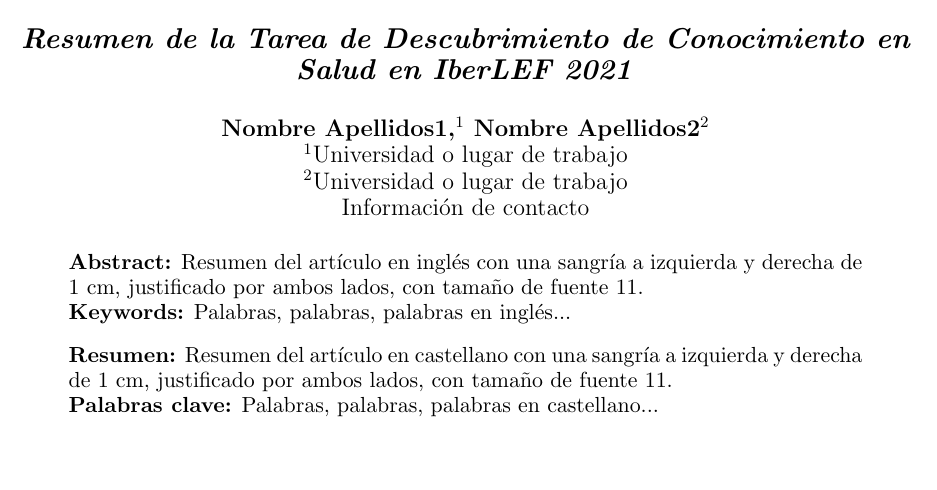
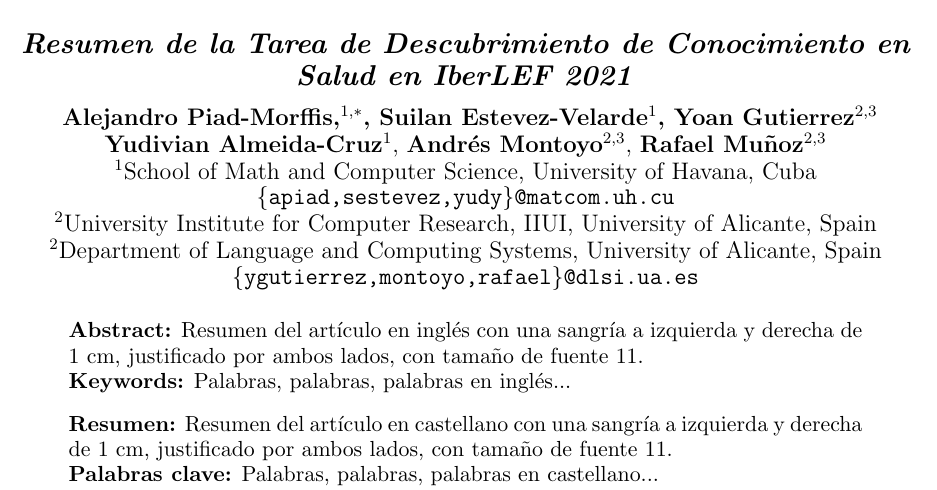
Before and after one commit to ehealthkd/overview21, a LaTeX document (paper/paper.tex): part of page 1 of 8, cut so that both start at the same text, the shorter picture padded with empty space. Compiled offline with pdfLaTeX.

Commit message:
Update authors

```diff
--- a/paper/paper.tex
+++ b/paper/paper.tex
@@ -14,7 +14,3 @@
 
 \title{Overview of the eHealth Knowledge Discovery Challenge at IberLEF 2021}
 
-\author {\textbf{Nombre Apellidos1,$^1$} \textbf{Nombre Apellidos2$^2$}\\
-$^1$Universidad o lugar de trabajo\\
-$^2$Universidad o lugar de trabajo\\
-Información de contacto\\
@@ -21,3 +20,12 @@
+  \textbf{Yoan Gutierrez$^{2,3}$}\\
+  \textbf{Yudivian Almeida-Cruz$^1$},
+  \textbf{Andrés Montoyo$^{2,3}$},
+  \textbf{Rafael Muñoz$^{2,3}$}\\
+$^1$School of Math and Computer Science, University of Havana, Cuba\\
+\texttt{\{apiad,sestevez,yudy\}@matcom.uh.cu}\\
+$^2$University Institute for Computer Research, IIUI, University of Alicante, Spain\\
+$^2$Department of Language and Computing Systems, University of Alicante, Spain\\
+\texttt{\{ygutierrez,montoyo,rafael\}@dlsi.ua.es}\\
 }
 
 \seplntranstitle{Resumen de la Tarea de Descubrimiento de Conocimiento en Salud en IberLEF 2021}
```
Also changed, not shown: paper/paper.tex (3 more changed lines).
